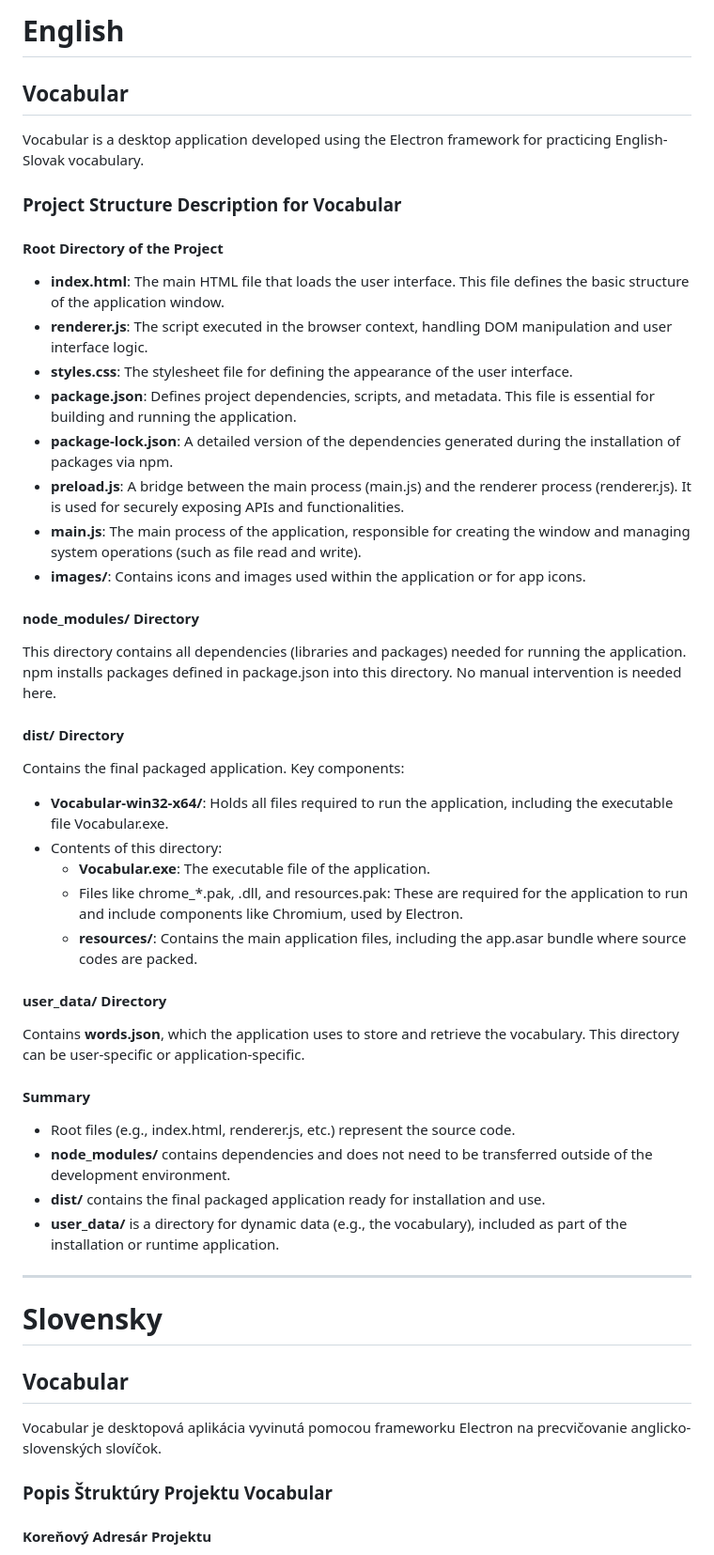
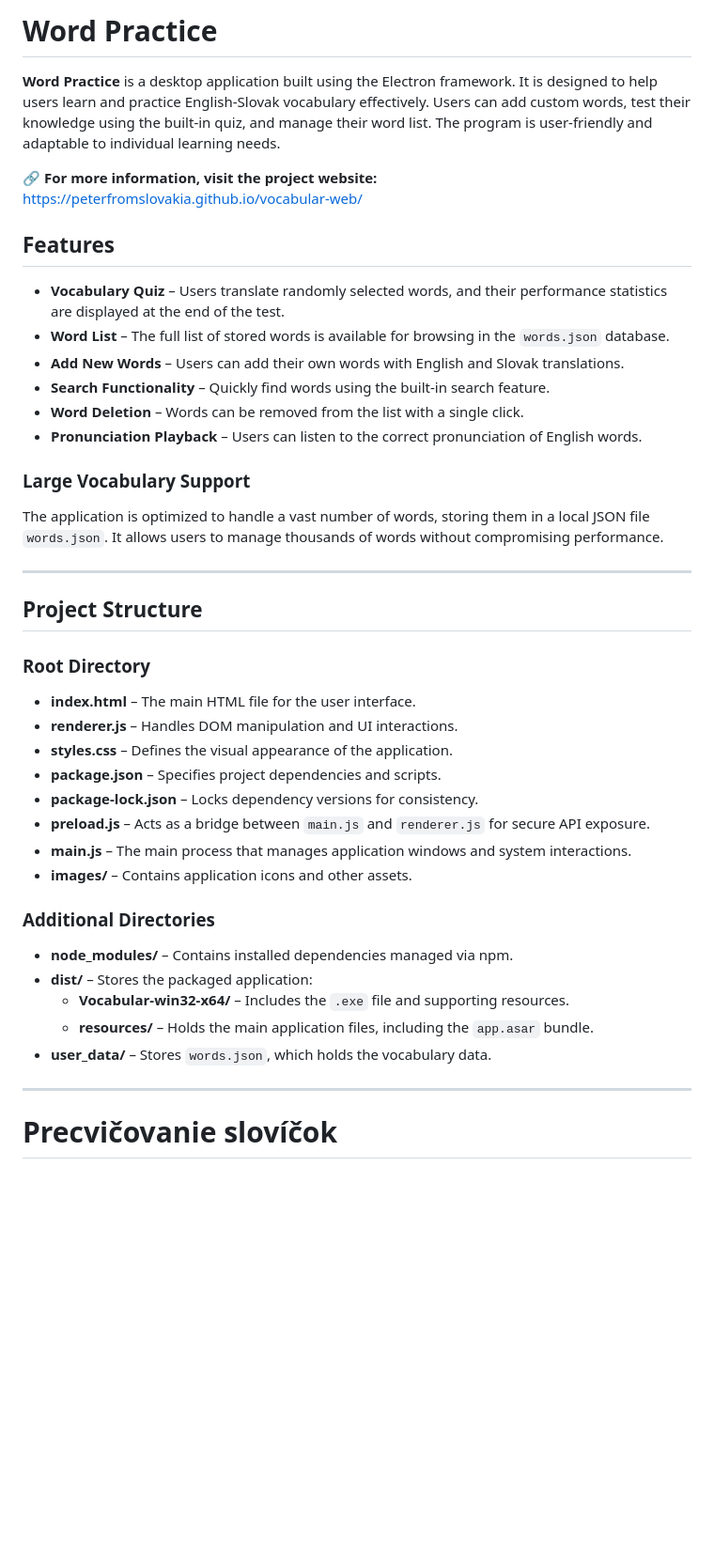
Before and after one commit to peterfromslovakia/vocabular-program, a Markdown page: README.md, the part around one of its changes. Shown at 94% size. Rendered like a GitHub page; blank space fills up the shorter version.

```diff
--- a/README.md
+++ b/README.md
@@ -1,55 +1,44 @@
-# English
+# Word Practice
 
-## Vocabular
+**Word Practice** is a desktop application built using the Electron framework. It is designed to help users learn and practice English-Slovak vocabulary effectively. Users can add custom words, test their knowledge using the built-in quiz, and manage their word list. The program is user-friendly and adaptable to individual learning needs.
 
-Vocabular is a desktop application developed using the Electron framework for practicing English-Slovak vocabulary.
+🔗 **For more information, visit the project website:**
+[https://peterfromslovakia.github.io/vocabular-web/](https://peterfromslovakia.github.io/vocabular-web/)
 
-### Project Structure Description for Vocabular
+## Features
 
-#### Root Directory of the Project
+- **Vocabulary Quiz** – Users translate randomly selected words, and their performance statistics are displayed at the end of the test.
+- **Word List** – The full list of stored words is available for browsing in the `words.json` database.
+- **Add New Words** – Users can add their own words with English and Slovak translations.
+- **Search Functionality** – Quickly find words using the built-in search feature.
+- **Word Deletion** – Words can be removed from the list with a single click.
+- **Pronunciation Playback** – Users can listen to the correct pronunciation of English words.
 
-- **index.html**: The main HTML file that loads the user interface. This file defines the basic structure of the application window.
-- **renderer.js**: The script executed in the browser context, handling DOM manipulation and user interface logic.
-- **styles.css**: The stylesheet file for defining the appearance of the user interface.
-- **package.json**: Defines project dependencies, scripts, and metadata. This file is essential for building and running the application.
-- **package-lock.json**: A detailed version of the dependencies generated during the installation of packages via npm.
-- **preload.js**: A bridge between the main process (main.js) and the renderer process (renderer.js). It is used for securely exposing APIs and functionalities.
-- **main.js**: The main process of the application, responsible for creating the window and managing system operations (such as file read and write).
-- **images/**: Contains icons and images used within the application or for app icons.
-
-#### node_modules/ Directory
-
-This directory contains all dependencies (libraries and packages) needed for running the application. npm installs packages defined in package.json into this directory. No manual intervention is needed here.
-
-#### dist/ Directory
-
-Contains the final packaged application. Key components:
-- **Vocabular-win32-x64/**: Holds all files required to run the application, including the executable file Vocabular.exe.
-- Contents of this directory:
-  - **Vocabular.exe**: The executable file of the application.
-  - Files like chrome_*.pak, .dll, and resources.pak: These are required for the application to run and include components like Chromium, used by Electron.
-  - **resources/**: Contains the main application files, including the app.asar bundle where source codes are packed.
-
-#### user_data/ Directory
-
-Contains **words.json**, which the application uses to store and retrieve the vocabulary. This directory can be user-specific or application-specific.
-
-#### Summary
-
-- Root files (e.g., index.html, renderer.js, etc.) represent the source code.
-- **node_modules/** contains dependencies and does not need to be transferred outside of the development environment.
-- **dist/** contains the final packaged application ready for installation and use.
-- **user_data/** is a directory for dynamic data (e.g., the vocabulary), included as part of the installation or runtime application.
+### Large Vocabulary Support
+The application is optimized to handle a vast number of words, storing them in a local JSON file `words.json`. It allows users to manage thousands of words without compromising performance.
 
 ---
 
-# Slovensky
+## Project Structure
 
-## Vocabular
+### Root Directory
+- **index.html** – The main HTML file for the user interface.
+- **renderer.js** – Handles DOM manipulation and UI interactions.
+- **styles.css** – Defines the visual appearance of the application.
+- **package.json** – Specifies project dependencies and scripts.
+- **package-lock.json** – Locks dependency versions for consistency.
+- **preload.js** – Acts as a bridge between `main.js` and `renderer.js` for secure API exposure.
+- **main.js** – The main process that manages application windows and system interactions.
+- **images/** – Contains application icons and other assets.
 
-Vocabular je desktopová aplikácia vyvinutá pomocou frameworku Electron na precvičovanie anglicko-slovenských slovíčok.
+### Additional Directories
+- **node_modules/** – Contains installed dependencies managed via npm.
+- **dist/** – Stores the packaged application:
+  - **Vocabular-win32-x64/** – Includes the `.exe` file and supporting resources.
+  - **resources/** – Holds the main application files, including the `app.asar` bundle.
+- **user_data/** – Stores `words.json`, which holds the vocabulary data.
 
-### Popis Štruktúry Projektu Vocabular
+---
 
-#### Koreňový Adresár Projektu
+# Precvičovanie slovíčok
 
```
Also changed, not shown: other parts of README.md (+31 -24 lines).
